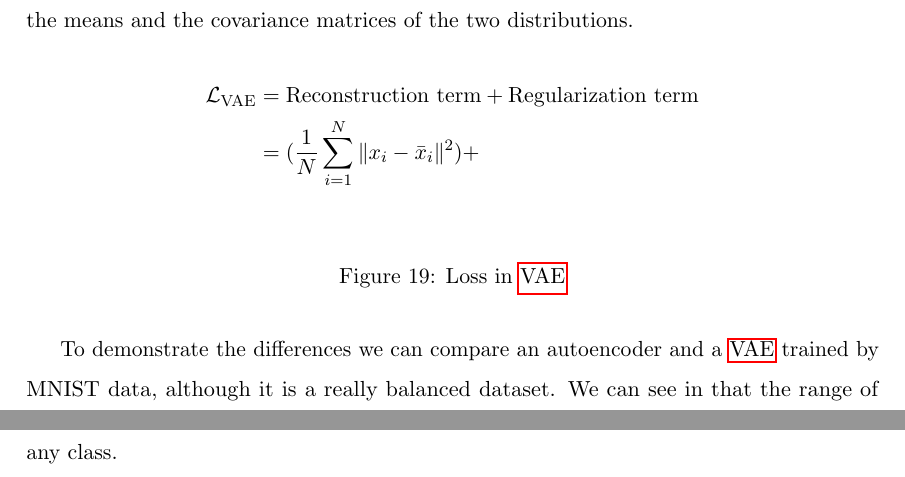
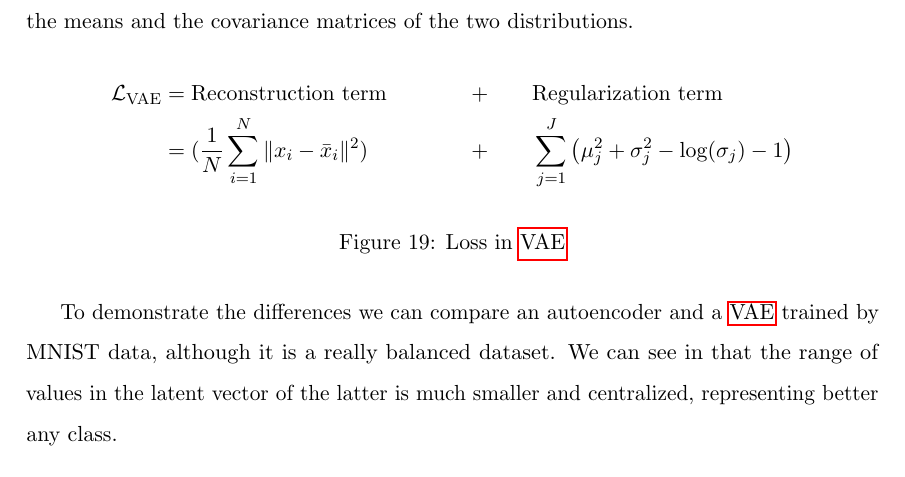
Before and after one commit to Oriolac/cloud-removal, a LaTeX document (docs/main.tex): two parts of pages 25 and 26 of 42 before the commit and part of page 25 of 42 after it, the two joined at a grey line, cut so that both start at the same text. Compiled offline with pdfLaTeX.

Commit message:
lastcomm

```diff
--- a/docs/main.tex
+++ b/docs/main.tex
@@ -522,8 +522,8 @@ The bands can give us a various range of aspects of the orthogonal view. Several
 	The encoded distributions are chosen to be normal so that the encoder can be trained to return the mean and covariance matrix. This makes a way of both local and global regularization of the latent space respectively. Hence,the loss will not be only about the reconstruction of the data in the last layer, called \textit{reconstruction term}, but also how the latent space is organized by making the latent space close to a standard normal distribution, called the \textit{regularization term}. The latter will be calculated by how distant is from the gaussian distribution, using the \textit{Kullback-Leibler divergence}, which is expressed in terms of the means and the covariance matrices of the two distributions.
 	\begin{figure}[H]
 		\begin{align*}
-			\mathcal{L}_{\text{VAE}} &= \text{Reconstruction term} + \text{Regularization term}\\
-			&= (\frac{1}{N} \sum_{i=1}^{N} \| x_i - \bar{x}_i \|^2) +  \\
+			\mathcal{L}_{\text{VAE}} &= \text{Reconstruction term} &+&\qquad \text{Regularization term}\\
+			&= (\frac{1}{N} \sum_{i=1}^{N} \| x_i - \bar{x}_i \|^2) &+& \qquad \sum_{j=1}^{J} \left(\mu_j^2 + \sigma_j^2  - \log(\sigma_j)  - 1 \right)
 		\end{align*}
 		\caption{Loss in \gls{vae}}
 	\end{figure}
```
Also changed, not shown: generation/requirements.txt (+1 -0 lines).
